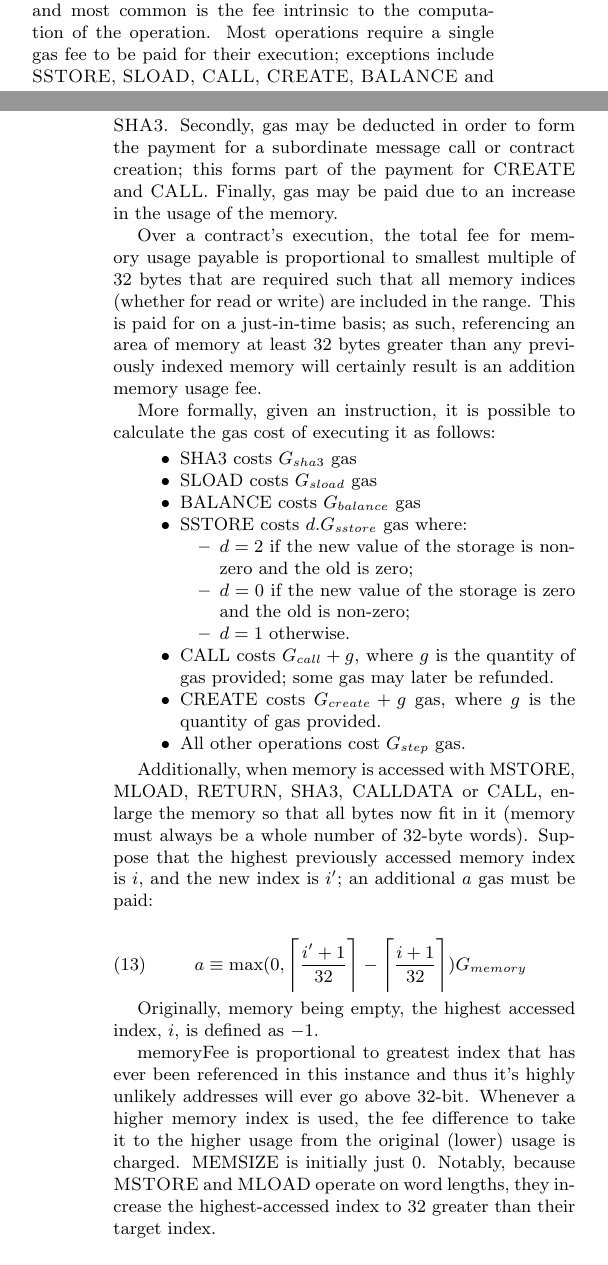
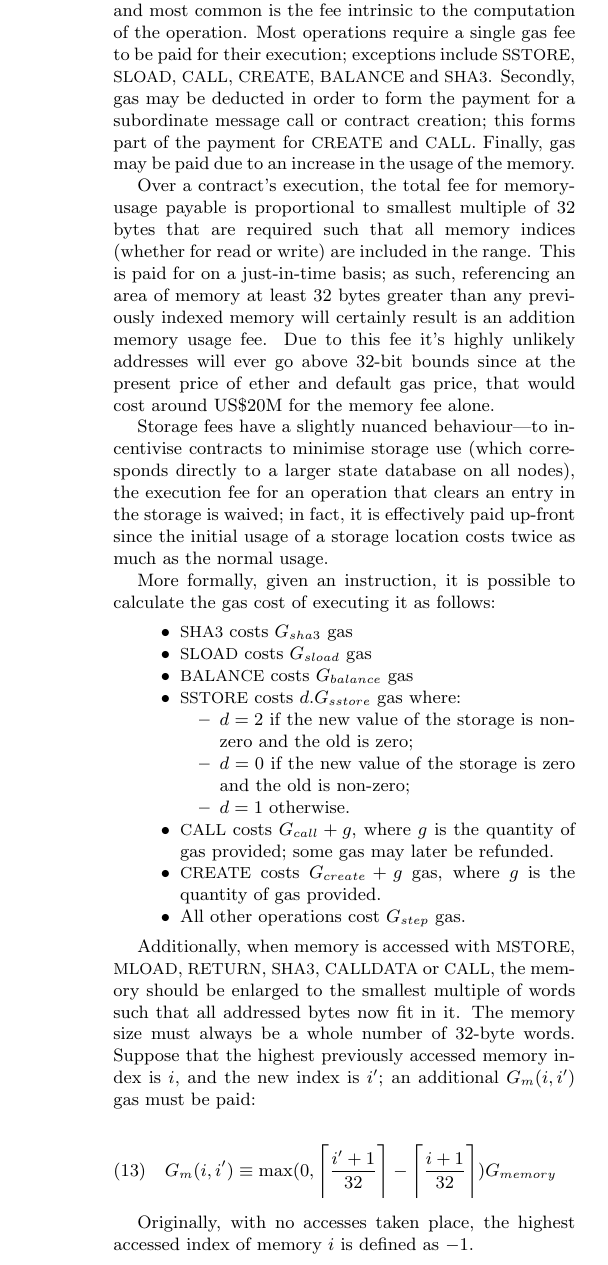
Before and after one commit to ethereum/yellowpaper, a LaTeX paper (Paper.tex): two parts of the columns of pages 4 and 5 of 10 before the commit and part of one column of page 5 of 10 after it, the two joined at a grey line, cut so that both start at the same text. Compiled offline with pdfLaTeX.

Commit message:
Execution stuff.

```diff
--- a/Paper.tex
+++ b/Paper.tex
@@ -287,33 +289,34 @@ The machine can have exceptional execution for several reasons, including stack
 
 \subsubsection{Fees Overview}
 
-Fees (denominated in gas) are charged under three distinct circumstances, all three as prerequisite to the execution of an operation. The first and most common is the fee intrinsic to the computation of the operation. Most operations require a single gas fee to be paid for their execution; exceptions include \textsc{SSTORE}, \textsc{SLOAD}, \textsc{CALL}, \textsc{CREATE}, \textsc{BALANCE} and \textsc{SHA3}. Secondly, gas may be deducted in order to form the payment for a subordinate message call or contract creation; this forms part of the payment for \textsc{CREATE} and \textsc{CALL}. Finally, gas may be paid due to an increase in the usage of the memory.
+Fees (denominated in gas) are charged under three distinct circumstances, all three as prerequisite to the execution of an operation. The first and most common is the fee intrinsic to the computation of the operation. Most operations require a single gas fee to be paid for their execution; exceptions include {\small SSTORE}, {\small SLOAD}, {\small CALL}, {\small CREATE}, {\small BALANCE} and {\small SHA3}. Secondly, gas may be deducted in order to form the payment for a subordinate message call or contract creation; this forms part of the payment for {\small CREATE} and {\small CALL}. Finally, gas may be paid due to an increase in the usage of the memory.
 
-Over a contract's execution, the total fee for memory usage payable is proportional to smallest multiple of 32 bytes that are required such that all memory indices (whether for read or write) are included in the range. This is paid for on a just-in-time basis; as such, referencing an area of memory at least 32 bytes greater than any previously indexed memory will certainly result is an addition memory usage fee.
+Over a contract's execution, the total fee for memory-usage payable is proportional to smallest multiple of 32 bytes that are required such that all memory indices (whether for read or write) are included in the range. This is paid for on a just-in-time basis; as such, referencing an area of memory at least 32 bytes greater than any previously indexed memory will certainly result is an addition memory usage fee. Due to this fee it's highly unlikely addresses will ever go above 32-bit bounds since at the present price of ether and default gas price, that would cost around US\$20M for the memory fee alone.
+
+Storage fees have a slightly nuanced behaviour---to incentivise contracts to minimise storage use (which corresponds directly to a larger state database on all nodes), the execution fee for an operation that clears an entry in the storage is waived; in fact, it is effectively paid up-front since the initial usage of a storage location costs twice as much as the normal usage.
 
 More formally, given an instruction, it is possible to calculate the gas cost of executing it as follows:
 
 \begin{itemize}
-\item SHA3 costs $G_{sha3}$ gas
-\item SLOAD costs $G_{sload}$ gas
-\item BALANCE costs $G_{balance}$ gas
-\item SSTORE costs $d.G_{sstore}$ gas where:
+\item {\small SHA3} costs $G_{sha3}$ gas
+\item {\small SLOAD} costs $G_{sload}$ gas
+\item {\small BALANCE} costs $G_{balance}$ gas
+\item {\small SSTORE} costs $d.G_{sstore}$ gas where:
 \begin{itemize}
 \item $d = 2$ if the new value of the storage is non-zero and the old is zero;
 \item $d = 0$ if the new value of the storage is zero and the old is non-zero;
 \item $d = 1$ otherwise.
 \end{itemize}
-\item CALL costs $G_{call} + g$, where $g$ is the quantity of gas provided; some gas may later be refunded.
-\item CREATE costs $G_{create} + g$ gas, where $g$ is the quantity of gas provided.
+\item {\small CALL} costs $G_{call} + g$, where $g$ is the quantity of gas provided; some gas may later be refunded.
+\item {\small CREATE} costs $G_{create} + g$ gas, where $g$ is the quantity of gas provided.
 \item All other operations cost $G_{step}$ gas.
 \end{itemize}
 
-Additionally, when memory is accessed with MSTORE, MLOAD, RETURN, SHA3, CALLDATA or CALL, enlarge the memory so that all bytes now fit in it (memory must always be a whole number of 32-byte words). Suppose that the highest previously accessed memory index is $i$, and the new index is $i'$; an additional $a$ gas must be paid:
+Additionally, when memory is accessed with {\small MSTORE}, {\small MLOAD}, {\small RETURN}, {\small SHA3}, {\small CALLDATA} or {\small CALL}, the memory should be enlarged to the smallest multiple of words such that all addressed bytes now fit in it. The memory size must always be a whole number of 32-byte words. Suppose that the highest previously accessed memory index is $i$, and the new index is $i'$; an additional $G_{m}(i, i')$ gas must be paid:
 
 \begin{equation}
-a \equiv \max(0, \ceil[\Bigg]{\frac{i'+1}{32}} - \ceil[\Bigg]{\frac{i+1}{32}}) G_{memory}
+G_{m}(i, i') \equiv \max(0, \ceil[\Bigg]{\frac{i'+1}{32}} - \ceil[\Bigg]{\frac{i+1}{32}}) G_{memory}
 \end{equation}
 
-Originally, memory being empty, the highest accessed index, $i$, is defined as $-1$.
+Originally, with no accesses taken place, the highest accessed index of memory $i$ is defined as $-1$.
 
-memoryFee is proportional to greatest index that has ever been referenced in this instance and thus it's highly unlikely addresses will ever go above 32-bit. Whenever a higher memory index is used, the fee difference to take it to the higher usage from the original (lower) usage is charged. MEMSIZE is initially just 0. Notably, because \textsc{MSTORE} and \textsc{MLOAD} operate on word lengths, they increase the highest-accessed index to 32 greater than their target index.
@@ -320,3 +341,12 @@ memoryFee is proportional to greatest index that has ever been referenced in thi
+The execution model defines the function $X$, which can compute the resultant state $\mathbb{S}'$, given the required information:
+
+\begin{equation}
+\mathbb{S}' \equiv X(\mathbb{S}, a, o, p, D, s, v, H, H', n)
+\end{equation}
+
+\subsubsection{Execution Overview}
+
+
 
 \begin{enumerate}
 \item Let $\mathbb{S}' := \mathbb{S}$, the current state.
```
Also changed, not shown: Paper.tex (22 more changed lines).
